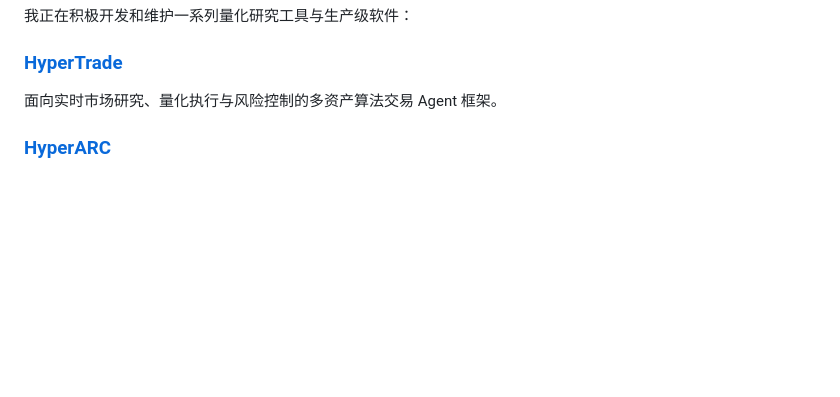
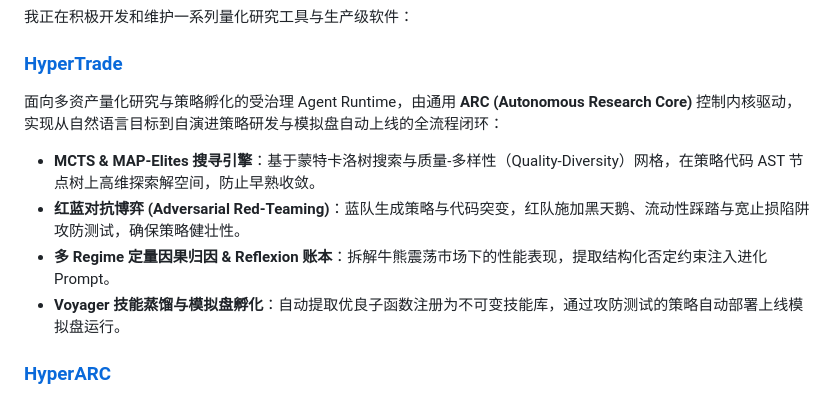
Before and after one commit to Shadowell/Shadowell, a Markdown page: README_CN.md, the part around the change. Rendered like a GitHub page; blank space fills up the shorter version.

```diff
--- a/README_CN.md
+++ b/README_CN.md
@@ -34,7 +34,12 @@
 
 ### [HyperTrade](https://github.com/Shadowell/HyperTrade)
 
-面向实时市场研究、量化执行与风险控制的多资产算法交易 Agent 框架。
+面向多资产量化研究与策略孵化的受治理 Agent Runtime，由通用 **ARC (Autonomous Research Core)** 控制内核驱动，实现从自然语言目标到自演进策略研发与模拟盘自动上线的全流程闭环：
+
+- **MCTS & MAP-Elites 搜寻引擎**：基于蒙特卡洛树搜索与质量-多样性（Quality-Diversity）网格，在策略代码 AST 节点树上高维探索解空间，防止早熟收敛。
+- **红蓝对抗博弈 (Adversarial Red-Teaming)**：蓝队生成策略与代码突变，红队施加黑天鹅、流动性踩踏与宽止损陷阱攻防测试，确保策略健壮性。
+- **多 Regime 定量因果归因 & Reflexion 账本**：拆解牛熊震荡市场下的性能表现，提取结构化否定约束注入进化 Prompt。
+- **Voyager 技能蒸馏与模拟盘孵化**：自动提取优良子函数注册为不可变技能库，通过攻防测试的策略自动部署上线模拟盘运行。
 
 ### [HyperARC](https://github.com/Shadowell/HyperARC)
 
```
Also changed, not shown: README.md (+6 -1 lines).
